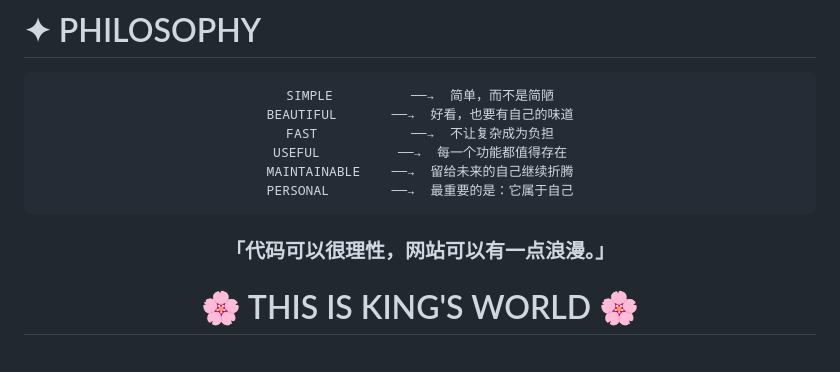
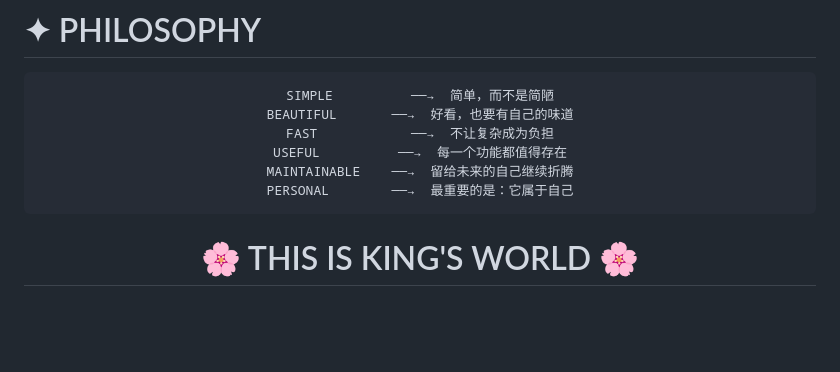
Before and after one commit to U1s1-king/king.github.io, a Markdown page: README.md, the part around the change. Rendered like a GitHub page; blank space fills up the shorter version.

Commit message:
Remove quote about code and add title section

````diff
--- a/README.md
+++ b/README.md
@@ -348,7 +348,6 @@ MAINTAINABLE    ──→  留给未来的自己继续折腾
 PERSONAL        ──→  最重要的是：它属于自己
 ```
 
-### 「代码可以很理性，网站可以有一点浪漫。」
 
 # 🌸 THIS IS KING'S WORLD 🌸
 
````
